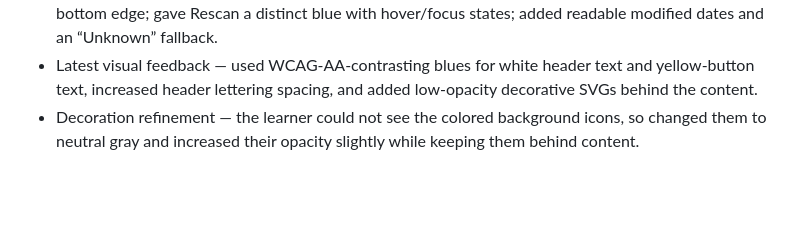
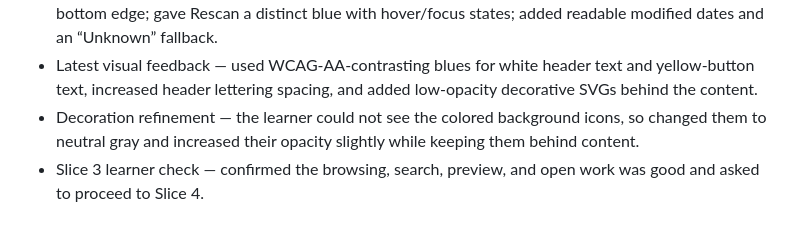
Before and after one commit to Paodpdro/basicsAI-file-organizer, a Markdown page: devpost/checklist.md, the part around one of its changes. Rendered like a GitHub page; blank space fills up the shorter version.

```diff
--- a/devpost/checklist.md
+++ b/devpost/checklist.md
@@ -83,3 +83,4 @@ Activity mode: [live app and editor, explicit static fallback, focused alternati
 - Latest Slice 1 feedback — made folder cards square with rounded corners, bold icons, and a thick bottom edge; gave Rescan a distinct blue with hover/focus states; added readable modified dates and an “Unknown” fallback.
 - Latest visual feedback — used WCAG-AA-contrasting blues for white header text and yellow-button text, increased header lettering spacing, and added low-opacity decorative SVGs behind the content.
 - Decoration refinement — the learner could not see the colored background icons, so changed them to neutral gray and increased their opacity slightly while keeping them behind content.
+- Slice 3 learner check — confirmed the browsing, search, preview, and open work was good and asked to proceed to Slice 4.
```
Also changed, not shown: other parts of devpost/checklist.md (+1 -1 lines).
